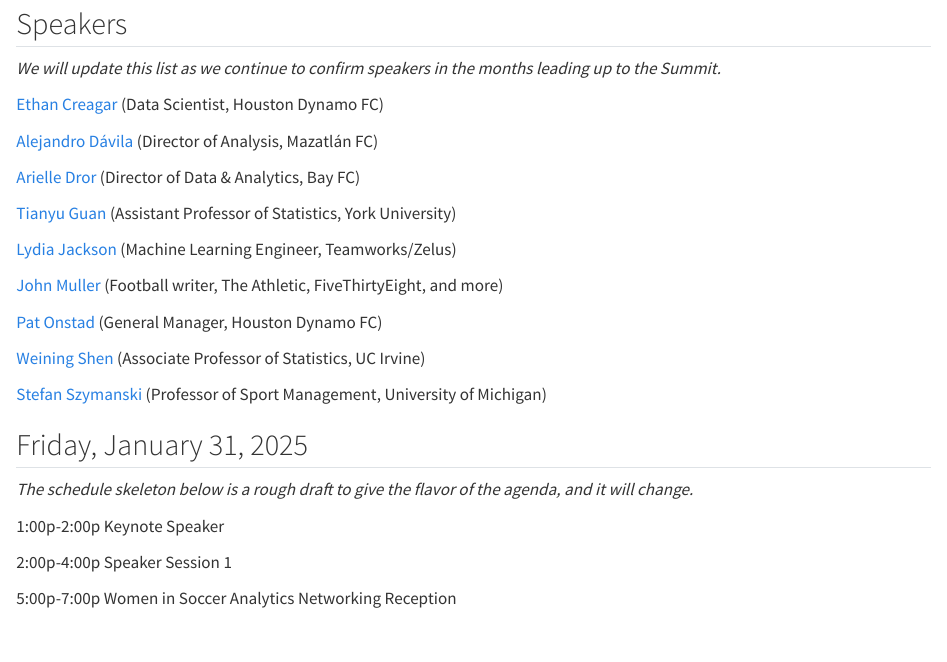
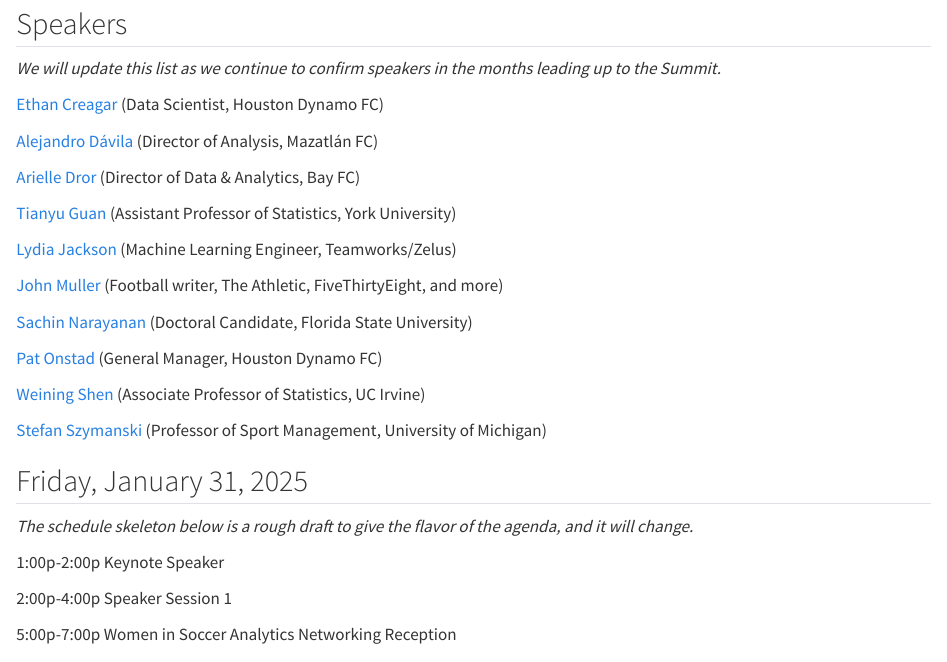
Before and after one commit to saberpowers/americansoccerinsights, a Quarto document (schedule.qmd): the page in a window 1100 px wide, from 80 px down. Rendered offline with R 4.5, knitr and Pandoc in place of Quarto, with nearby package versions.

Commit message:
add Sachin to speaker list

```diff
--- a/schedule.qmd
+++ b/schedule.qmd
@@ -17,6 +17,8 @@
 [Lydia Jackson](https://www.linkedin.com/in/lydia-j-676b0386/){target=_blank} (Machine Learning Engineer, Teamworks/Zelus)
 
 [John Muller](https://johnspacemuller.com/){target=_blank} (Football writer, The Athletic, FiveThirtyEight, and more)
+
+[Sachin Narayanan](https://www.linkedin.com/in/sachin-devnathan-narayanan-924220155/){target=_blank} (Doctoral Candidate, Florida State University)
 
 [Pat Onstad](https://www.linkedin.com/in/pat-onstad-283aa978/){target=_blank} (General Manager, Houston Dynamo FC)
 
```
Also changed, not shown: 2 other files.
